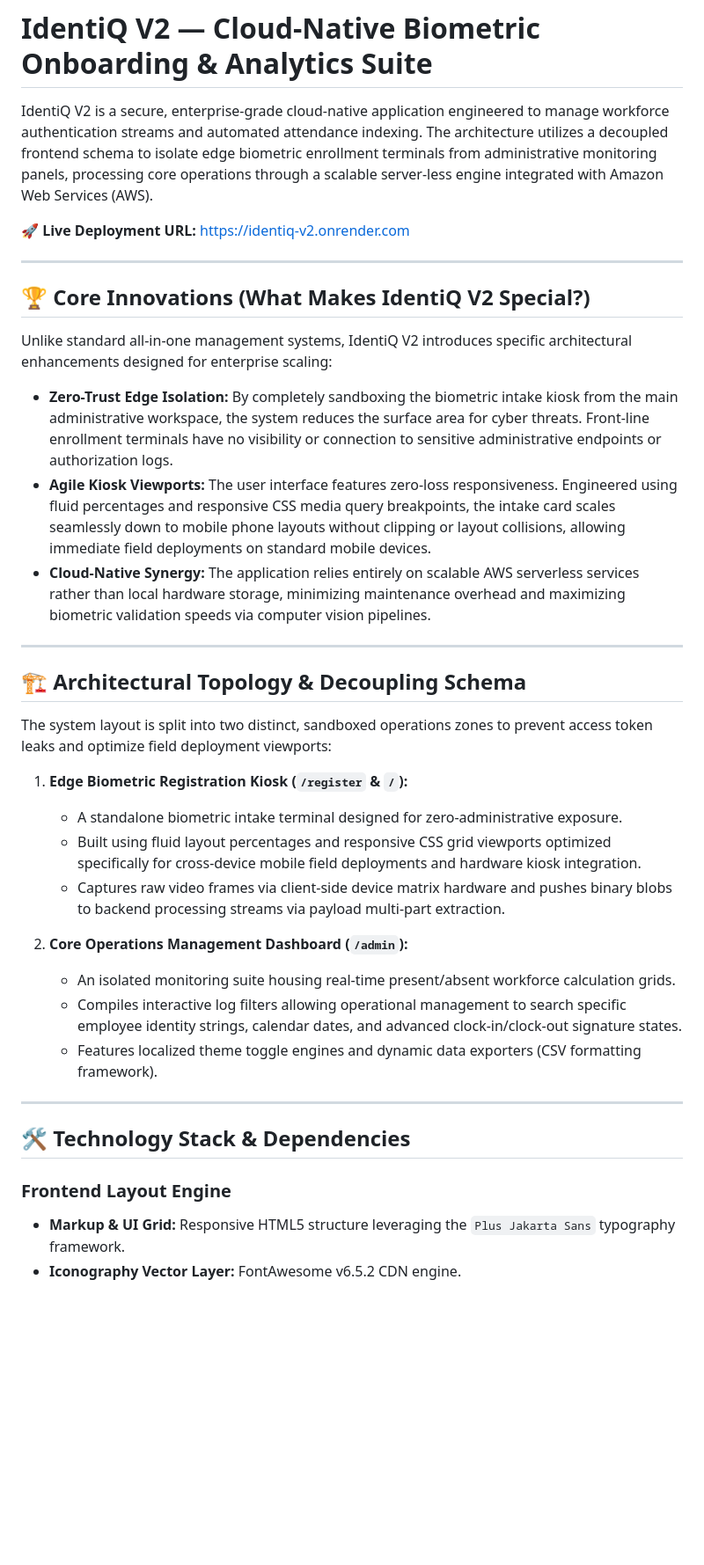
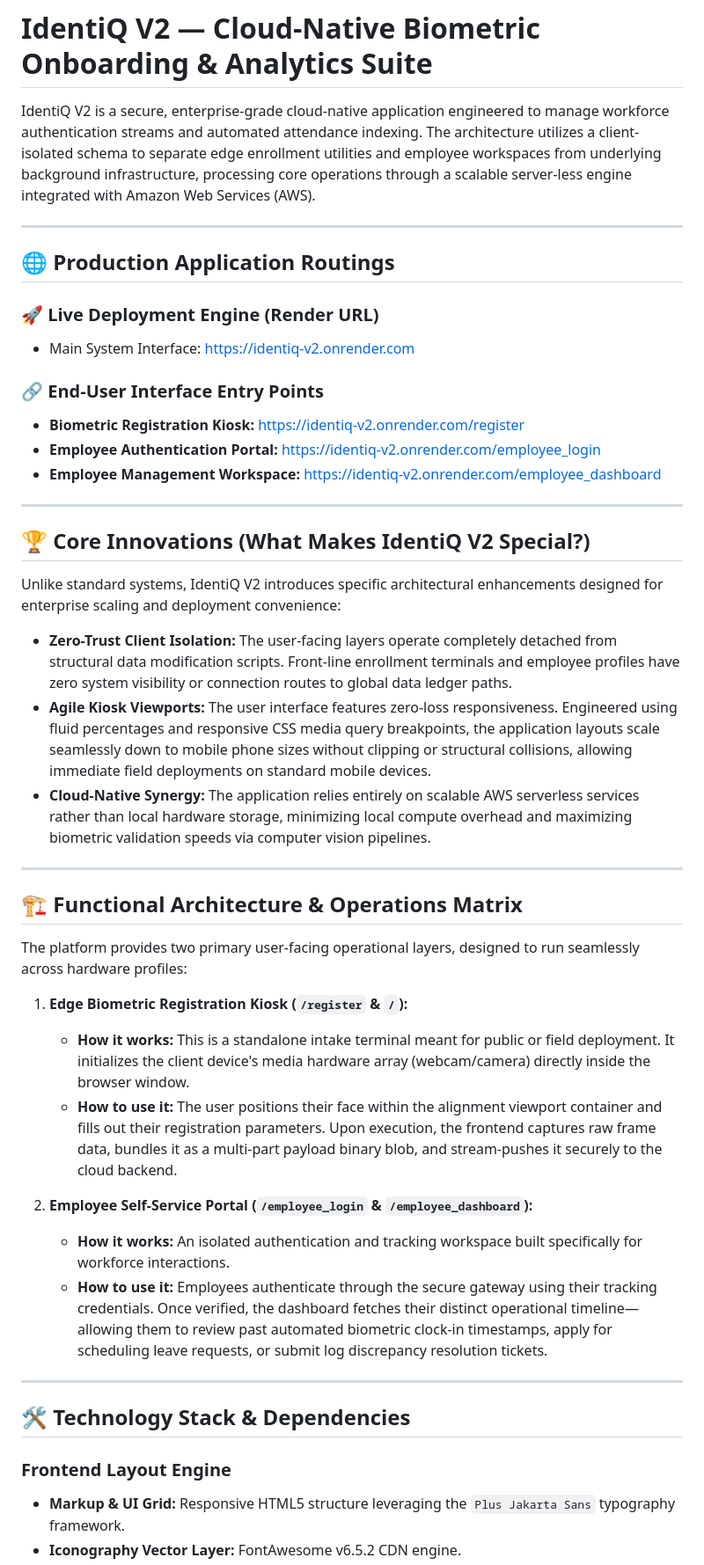
Before and after one commit to Bolzeii/IdentiQ_V2, a Markdown page: README.md, the part around one of its changes. Shown at 88% size. Rendered like a GitHub page; blank space fills up the shorter version.

Commit message:
docs: revised documentation to concentrate strictly on user-facing edge operations

```diff
--- a/README.md
+++ b/README.md
@@ -1,41 +1,48 @@
 # IdentiQ V2 — Cloud-Native Biometric Onboarding & Analytics Suite
 
-IdentiQ V2 is a secure, enterprise-grade cloud-native application engineered to manage workforce authentication streams and automated attendance indexing. The architecture utilizes a decoupled frontend schema to isolate edge biometric enrollment terminals from administrative monitoring panels, processing core operations through a scalable server-less engine integrated with Amazon Web Services (AWS).
+IdentiQ V2 is a secure, enterprise-grade cloud-native application engineered to manage workforce authentication streams and automated attendance indexing. The architecture utilizes a client-isolated schema to separate edge enrollment utilities and employee workspaces from underlying background infrastructure, processing core operations through a scalable server-less engine integrated with Amazon Web Services (AWS).
 
-🚀 **Live Deployment URL:** [https://identiq-v2.onrender.com](https://identiq-v2.onrender.com)
+---
+
+## 🌐 Production Application Routings
+
+### 🚀 Live Deployment Engine (Render URL)
+* Main System Interface: [https://identiq-v2.onrender.com](https://identiq-v2.onrender.com)
+
+### 🔗 End-User Interface Entry Points
+* **Biometric Registration Kiosk:** [https://identiq-v2.onrender.com/register](https://identiq-v2.onrender.com/register)
+* **Employee Authentication Portal:** [https://identiq-v2.onrender.com/employee_login](https://identiq-v2.onrender.com/employee_login)
+* **Employee Management Workspace:** [https://identiq-v2.onrender.com/employee_dashboard](https://identiq-v2.onrender.com/employee_dashboard)
 
 ---
 
 ## 🏆 Core Innovations (What Makes IdentiQ V2 Special?)
 
-Unlike standard all-in-one management systems, IdentiQ V2 introduces specific architectural enhancements designed for enterprise scaling:
+Unlike standard systems, IdentiQ V2 introduces specific architectural enhancements designed for enterprise scaling and deployment convenience:
 
-* **Zero-Trust Edge Isolation:** By completely sandboxing the biometric intake kiosk from the main administrative workspace, the system reduces the surface area for cyber threats. Front-line enrollment terminals have no visibility or connection to sensitive administrative endpoints or authorization logs.
-* **Agile Kiosk Viewports:** The user interface features zero-loss responsiveness. Engineered using fluid percentages and responsive CSS media query breakpoints, the intake card scales seamlessly down to mobile phone layouts without clipping or layout collisions, allowing immediate field deployments on standard mobile devices.
-* **Cloud-Native Synergy:** The application relies entirely on scalable AWS serverless services rather than local hardware storage, minimizing maintenance overhead and maximizing biometric validation speeds via computer vision pipelines.
+* **Zero-Trust Client Isolation:** The user-facing layers operate completely detached from structural data modification scripts. Front-line enrollment terminals and employee profiles have zero system visibility or connection routes to global data ledger paths.
+* **Agile Kiosk Viewports:** The user interface features zero-loss responsiveness. Engineered using fluid percentages and responsive CSS media query breakpoints, the application layouts scale seamlessly down to mobile phone sizes without clipping or structural collisions, allowing immediate field deployments on standard mobile devices.
+* **Cloud-Native Synergy:** The application relies entirely on scalable AWS serverless services rather than local hardware storage, minimizing local compute overhead and maximizing biometric validation speeds via computer vision pipelines.
 
 ---
 
-## 🏗️ Architectural Topology & Decoupling Schema
+## 🏗️ Functional Architecture & Operations Matrix
 
-The system layout is split into two distinct, sandboxed operations zones to prevent access token leaks and optimize field deployment viewports:
+The platform provides two primary user-facing operational layers, designed to run seamlessly across hardware profiles:
 
 1. **Edge Biometric Registration Kiosk (`/register` & `/`):**
-   * A standalone biometric intake terminal designed for zero-administrative exposure.
-   * Built using fluid layout percentages and responsive CSS grid viewports optimized specifically for cross-device mobile field deployments and hardware kiosk integration.
-   * Captures raw video frames via client-side device matrix hardware and pushes binary blobs to backend processing streams via payload multi-part extraction.
+   * **How it works:** This is a standalone intake terminal meant for public or field deployment. It initializes the client device's media hardware array (webcam/camera) directly inside the browser window.
+   * **How to use it:** The user positions their face within the alignment viewport container and fills out their registration parameters. Upon execution, the frontend captures raw frame data, bundles it as a multi-part payload binary blob, and stream-pushes it securely to the cloud backend.
 
-2. **Core Operations Management Dashboard (`/admin`):**
-   * An isolated monitoring suite housing real-time present/absent workforce calculation grids.
-   * Compiles interactive log filters allowing operational management to search specific employee identity strings, calendar dates, and advanced clock-in/clock-out signature states.
-   * Features localized theme toggle engines and dynamic data exporters (CSV formatting framework).
+2. **Employee Self-Service Portal (`/employee_login` & `/employee_dashboard`):**
+   * **How it works:** An isolated authentication and tracking workspace built specifically for workforce interactions.
+   * **How to use it:** Employees authenticate through the secure gateway using their tracking credentials. Once verified, the dashboard fetches their distinct operational timeline—allowing them to review past automated biometric clock-in timestamps, apply for scheduling leave requests, or submit log discrepancy resolution tickets.
 
 ---
 
 ## 🛠️ Technology Stack & Dependencies
 
 ### Frontend Layout Engine
-
 * **Markup & UI Grid:** Responsive HTML5 structure leveraging the `Plus Jakarta Sans` typography framework.
 * **Iconography Vector Layer:** FontAwesome v6.5.2 CDN engine.
 * **Styling Framework:** Vanilla CSS3 featuring custom adaptive properties (`--bg`, `--panel`, `--border`) for automated hardware light/dark mode preference mapping.
```
Also changed, not shown: other parts of README.md (+1 -6 lines).
